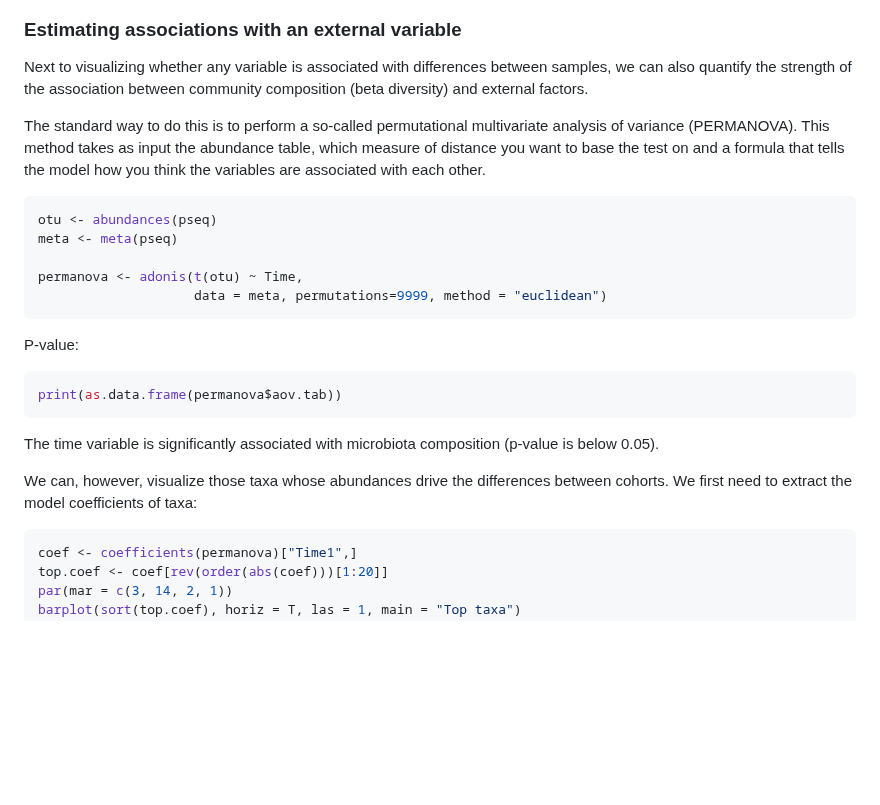
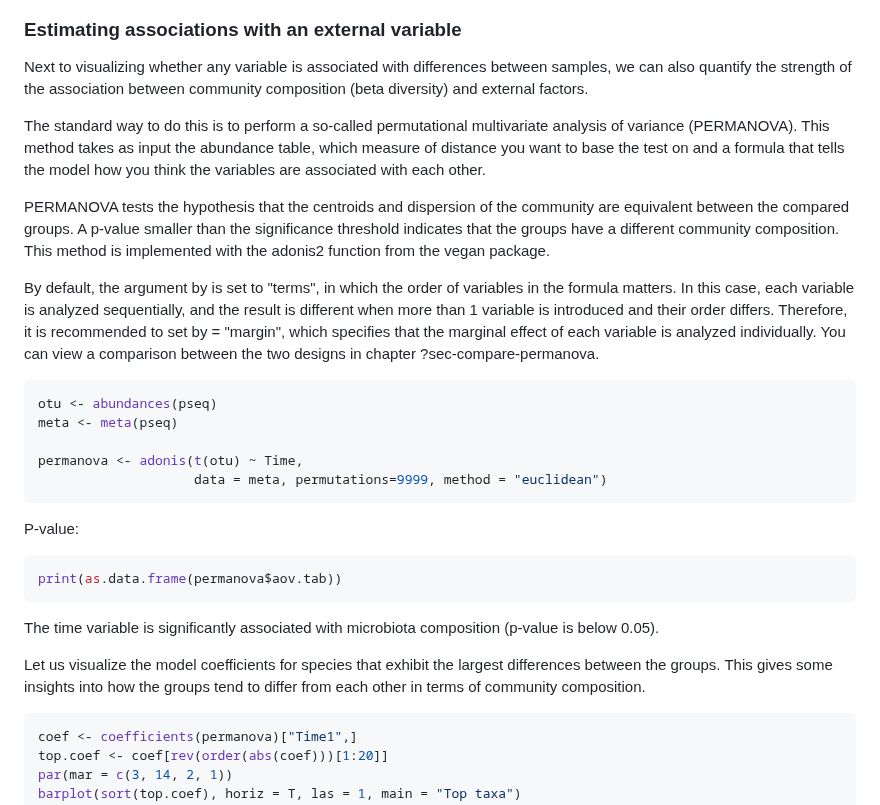
Before and after one commit to vincentmanz/Metagenomics_2024, a Markdown page: Day_2/Day2_READBASED_stats.md, the part around one of its changes. Drawn GitHub-style; blank space fills up the shorter version.

Commit message:
permanova

````diff
--- a/Day_2/Day2_READBASED_stats.md
+++ b/Day_2/Day2_READBASED_stats.md
@@ -508,9 +508,15 @@ print(p)
 
 
 ### Estimating associations with an external variable
+
 Next to visualizing whether any variable is associated with differences between samples, we can also quantify the strength of the association between community composition (beta diversity) and external factors.
 
 The standard way to do this is to perform a so-called permutational multivariate analysis of variance (PERMANOVA). This method takes as input the abundance table, which measure of distance you want to base the test on and a formula that tells the model how you think the variables are associated with each other.
+
+PERMANOVA tests the hypothesis that the centroids and dispersion of the community are equivalent between the compared groups. A p-value smaller than the significance threshold indicates that the groups have a different community composition. This method is implemented with the adonis2 function from the vegan package.
+
+By default, the argument by is set to "terms", in which the order of variables in the formula matters. In this case, each variable is analyzed sequentially, and the result is different when more than 1 variable is introduced and their order differs. Therefore, it is recommended to set by = "margin", which specifies that the marginal effect of each variable is analyzed individually. You can view a comparison between the two designs in chapter ?sec-compare-permanova.
+
 
 
 ```r
@@ -529,7 +535,8 @@ print(as.data.frame(permanova$aov.tab))
 
 The time variable is significantly associated with microbiota composition (p-value is below 0.05).
 
-We can, however, visualize those taxa whose abundances drive the differences between cohorts. We first need to extract the model coefficients of taxa:
+Let us visualize the model coefficients for species that exhibit the largest differences between the groups. This gives some insights into how the groups tend to differ from each other in terms of community composition.
+
 
 ```r
 coef <- coefficients(permanova)["Time1",]
````
Also changed, not shown: other parts of Day_2/Day2_READBASED_stats.md (+2 -1 lines).
